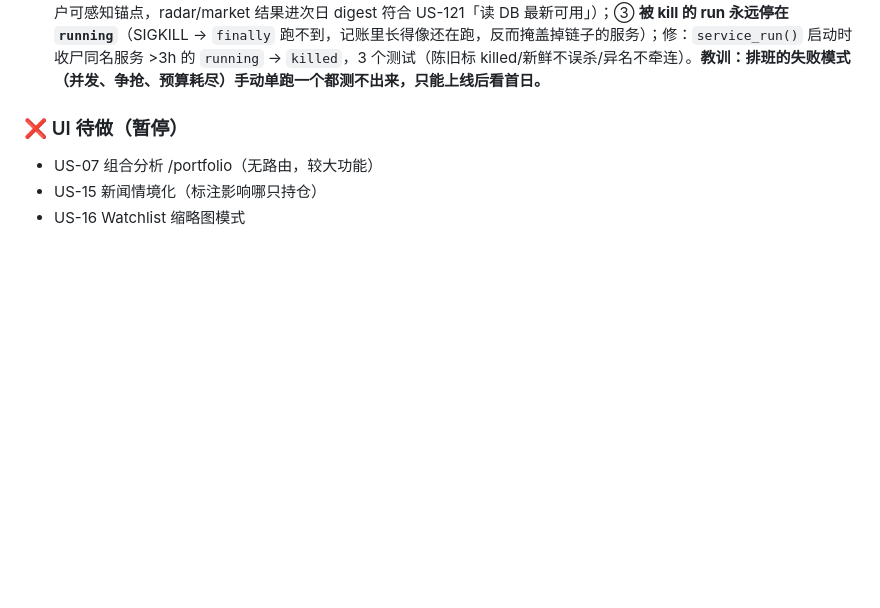
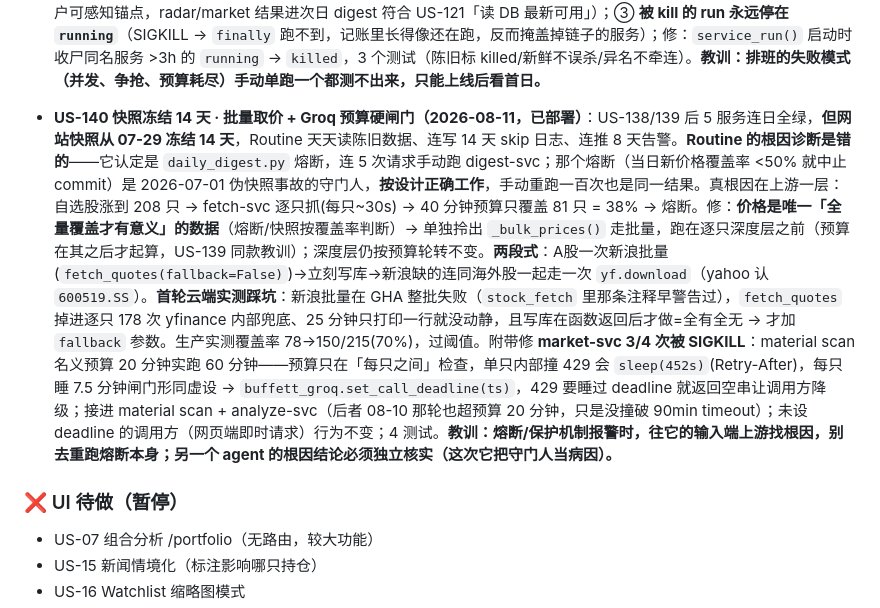
Before and after one commit to Sodawaitress/personal-buffett, a Markdown page: CLAUDE.md, the part around the change. Drawn GitHub-style; blank space fills up the shorter version.

Commit message:
docs(claude): US-140 归档 + 排障教训（别把守门人当病因）

```diff
--- a/CLAUDE.md
+++ b/CLAUDE.md
@@ -155,6 +155,8 @@
 - **US-138 monolith 退役 · US-121 收尾（2026-07-29，已部署）**：**事故**——`stock_pipeline.main()` 从 07-15 起连崩 10 个交易日：`institutional_radar.py` 回购进度 `pct_done` 为 NaN → `int(NaN)` 抛 ValueError，崩点(line 239)之后的日报/`/report` 归档/Server酱 推送/新闻入库全部陪葬；`Alert on failure` 依赖的 `SERVERCHAN_ADMIN_KEY` 从未配置 → 全程静默 10 天。**根因链**：US-121 拆分只走到「切了 fetch-svc」就搁置 17 天，monolith 仍当家 → 拆分的失败隔离价值为零。**修**：① `_safe_float` 兜 NaN/Inf（`float(nan)` 不抛异常是坑，同 bug 在龙虎榜 `int()` 处也埋着）+ 10 单测；② **6 件孤儿步骤**（拆分时无人接手，直接关 monolith 会静默消失）归位——新建 **market-svc**（宏观快照**改为落库**/国际新闻/重大新闻扫描，即 US-121 表里「待接」的 material-svc 并入）、催化剂→radar-svc、持仓 Layer2→analyze-svc、`/report` 归档→push-svc（与推送同一份 digest）；rbnz/nzx 三个**不搬**（US-124 删 `generate_report` 后零消费者，每天白抓）；③ 排班错峰 fetch 07:00→analyze 08:00→radar 09:00→scan 09:30→market 09:40→digest 10:20→push 10:30（UTC 工作日）；④ monolith `if: workflow_dispatch` 只留手动回滚入口，`light` job 删 trigger-digest 保留 trigger-scan（**东财只能 Fly 悉尼跑**）；⑤ 6 个 workflow 告警加 `SERVERCHAN_ADMIN_KEY || SERVERCHAN_KEY` 回退。**顺带查清**：生产 `user_push_settings` 只有 user 2 一行且 `notify_daily=0`、无 key —— **per-user 推送在生产一直是空的**，真正发出去的只有全局 `SERVERCHAN_KEY` 那份 admin digest（本地 sqlite 里 mom 有 key 是开发数据，别照它推断生产）
 
 - **US-139 排班首日三处失血（2026-07-30，已部署）**：US-138 排班第一天全链路跑起来后暴露，**手动单跑全测不出来**——① **analyze-svc 一封信都没生成**（US-138 引入的回归）：量化刷新放 LLM 循环前且无预算，211 只×14.5s 吃光 50 分钟 → `items_processed=0` 却 `status=done`；修：跳过当天已算过的（`save_analysis` 本就 `ON CONFLICT(code,period,date)`）+ **一条查询拿「今天已算」集合**（per-stock 查才是 14.5s/只的根源——GHA↔Neon 每趟往返都要钱，`_run_layer2` 每只发 ~10 次独立 `get_conn()` 还带 `pool_pre_ping`）+ `QUANT_BUDGET_MIN`(20) 独立预算 + LLM 预算在其后才起算；② **radar/market 撞 45min timeout 被 SIGKILL**：三个东财消费者时间窗重叠（radar/market/Fly scan）互相拖慢；修：`fetch_precursor_signals(deadline=)` + `run_institutional_radar(budget_min=)` + `RADAR_BUDGET_MIN`(70)、`MATERIAL_MAX_MIN` 25→20、timeout radar 90/market 60、**东财消费者串行化**（radar 11:00→scan 12:45→market 13:00→digest 14:15，push 仍 10:30 不动=用户可感知锚点，radar/market 结果进次日 digest 符合 US-121「读 DB 最新可用」）；③ **被 kill 的 run 永远停在 `running`**（SIGKILL → `finally` 跑不到，记账里长得像还在跑，反而掩盖掉链子的服务）；修：`service_run()` 启动时收尸同名服务 >3h 的 `running` → `killed`，3 个测试（陈旧标 killed/新鲜不误杀/异名不牵连）。**教训：排班的失败模式（并发、争抢、预算耗尽）手动单跑一个都测不出来，只能上线后看首日。**
+
+- **US-140 快照冻结 14 天 · 批量取价 + Groq 预算硬闸门（2026-08-11，已部署）**：US-138/139 后 5 服务连日全绿，**但网站快照从 07-29 冻结 14 天**，Routine 天天读陈旧数据、连写 14 天 skip 日志、连推 8 天告警。**Routine 的根因诊断是错的**——它认定是 `daily_digest.py` 熔断，连 5 次请求手动跑 digest-svc；那个熔断（当日新价格覆盖率 <50% 就中止 commit）是 2026-07-01 伪快照事故的守门人，**按设计正确工作**，手动重跑一百次也是同一结果。真根因在上游一层：自选股涨到 208 只 → fetch-svc 逐只抓(每只~30s) → 40 分钟预算只覆盖 81 只 = 38% → 熔断。修：**价格是唯一「全量覆盖才有意义」的数据**（熔断/快照按覆盖率判断）→ 单独拎出 `_bulk_prices()` 走批量，跑在逐只深度层之前（预算在其之后才起算，US-139 同款教训）；深度层仍按预算轮转不变。**两段式**：A股一次新浪批量(`fetch_quotes(fallback=False)`)→立刻写库→新浪缺的连同海外股一起走一次 `yf.download`（yahoo 认 `600519.SS`）。**首轮云端实测踩坑**：新浪批量在 GHA 整批失败（`stock_fetch` 里那条注释早警告过），`fetch_quotes` 掉进逐只 178 次 yfinance 内部兜底、25 分钟只打印一行就没动静，且写库在函数返回后才做=全有全无 → 才加 `fallback` 参数。生产实测覆盖率 78→150/215(70%)，过阈值。附带修 **market-svc 3/4 次被 SIGKILL**：material scan 名义预算 20 分钟实跑 60 分钟——预算只在「每只之间」检查，单只内部撞 429 会 `sleep(452s)`(Retry-After)，每只睡 7.5 分钟闸门形同虚设 → `buffett_groq.set_call_deadline(ts)`，429 要睡过 deadline 就返回空串让调用方降级；接进 material scan + analyze-svc（后者 08-10 那轮也超预算 20 分钟，只是没撞破 90min timeout）；未设 deadline 的调用方（网页端即时请求）行为不变；4 测试。**教训：熔断/保护机制报警时，往它的输入端上游找根因，别去重跑熔断本身；另一个 agent 的根因结论必须独立核实（这次它把守门人当病因）。**
 
 ### ❌ UI 待做（暂停）
 - US-07 组合分析 /portfolio（无路由，较大功能）
```
